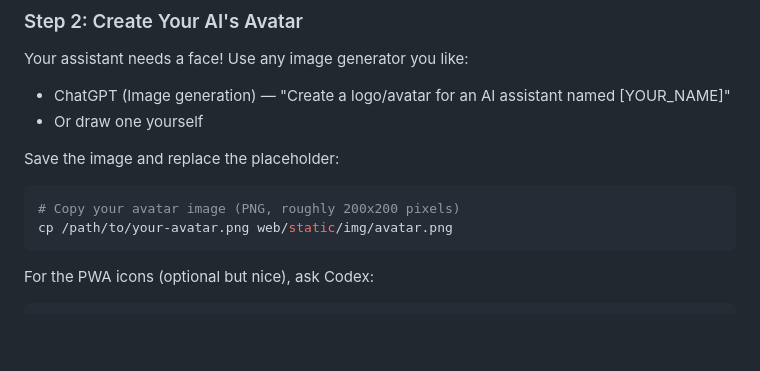
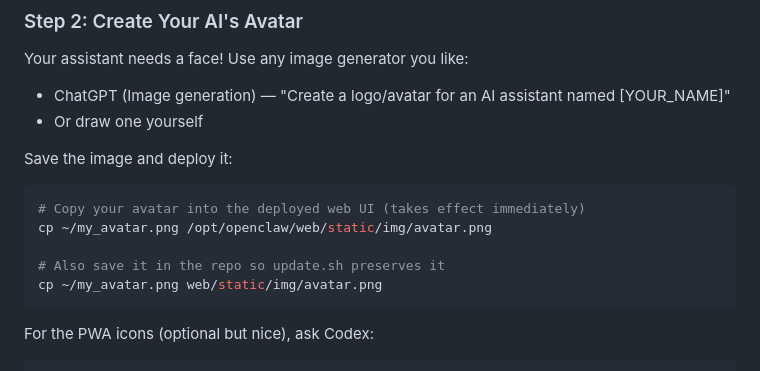
Before and after one commit to patdeg/openclaw_kids, a Markdown page: README.md, the part around the change. Rendered like a GitHub page; blank space fills up the shorter version.

Commit message:
Show concrete avatar deploy path in README
Tell kids to copy their avatar to both /opt/openclaw/web/static/img/
(immediate effect via volume mount) and the repo copy (so update.sh
preserves it).

Co-Authored-By: Claude Opus 4.6 (1M context) <noreply@anthropic.com>

````diff
--- a/README.md
+++ b/README.md
@@ -1296,11 +1296,14 @@ Your assistant needs a face! Use any image generator you like:
   named [YOUR_NAME]"
 - Or draw one yourself
 
-Save the image and replace the placeholder:
-
-```bash
-# Copy your avatar image (PNG, roughly 200x200 pixels)
-cp /path/to/your-avatar.png web/static/img/avatar.png
+Save the image and deploy it:
+
+```bash
+# Copy your avatar into the deployed web UI (takes effect immediately)
+cp ~/my_avatar.png /opt/openclaw/web/static/img/avatar.png
+
+# Also save it in the repo so update.sh preserves it
+cp ~/my_avatar.png web/static/img/avatar.png
 ```
 
 For the PWA icons (optional but nice), ask Codex:
````
